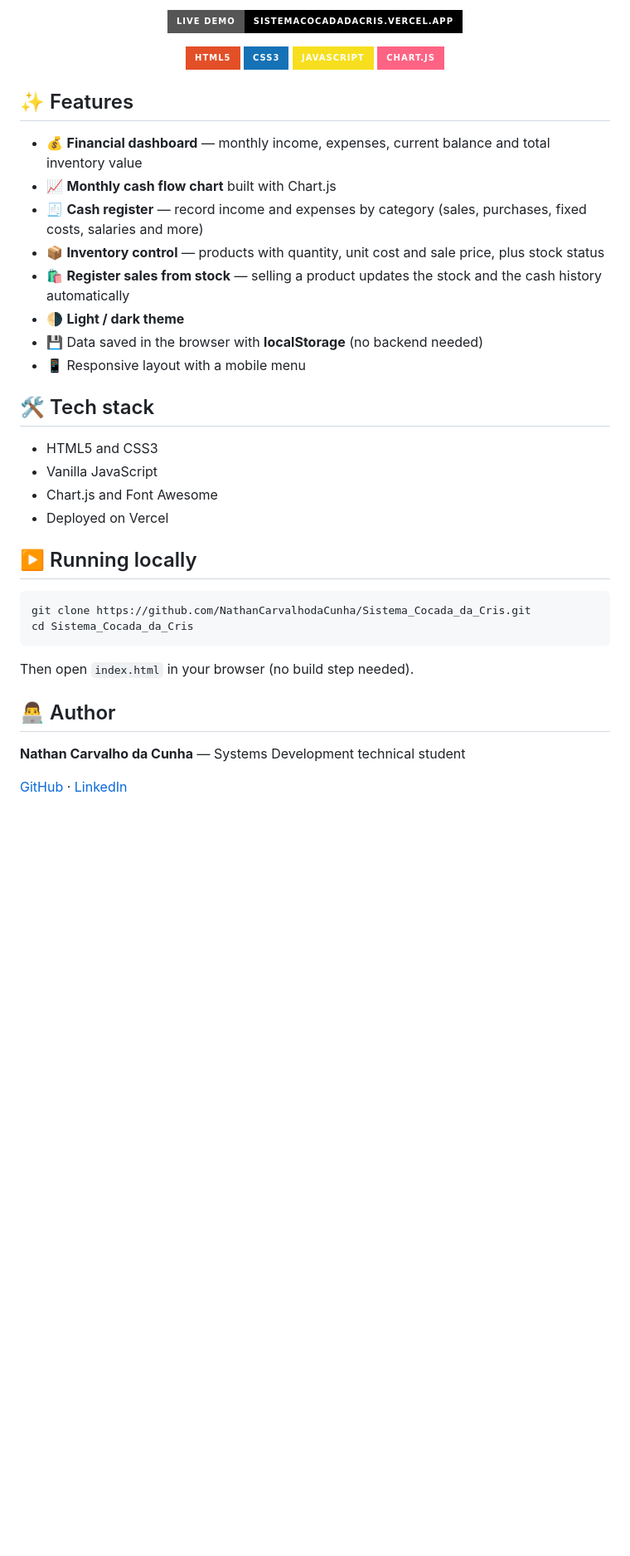
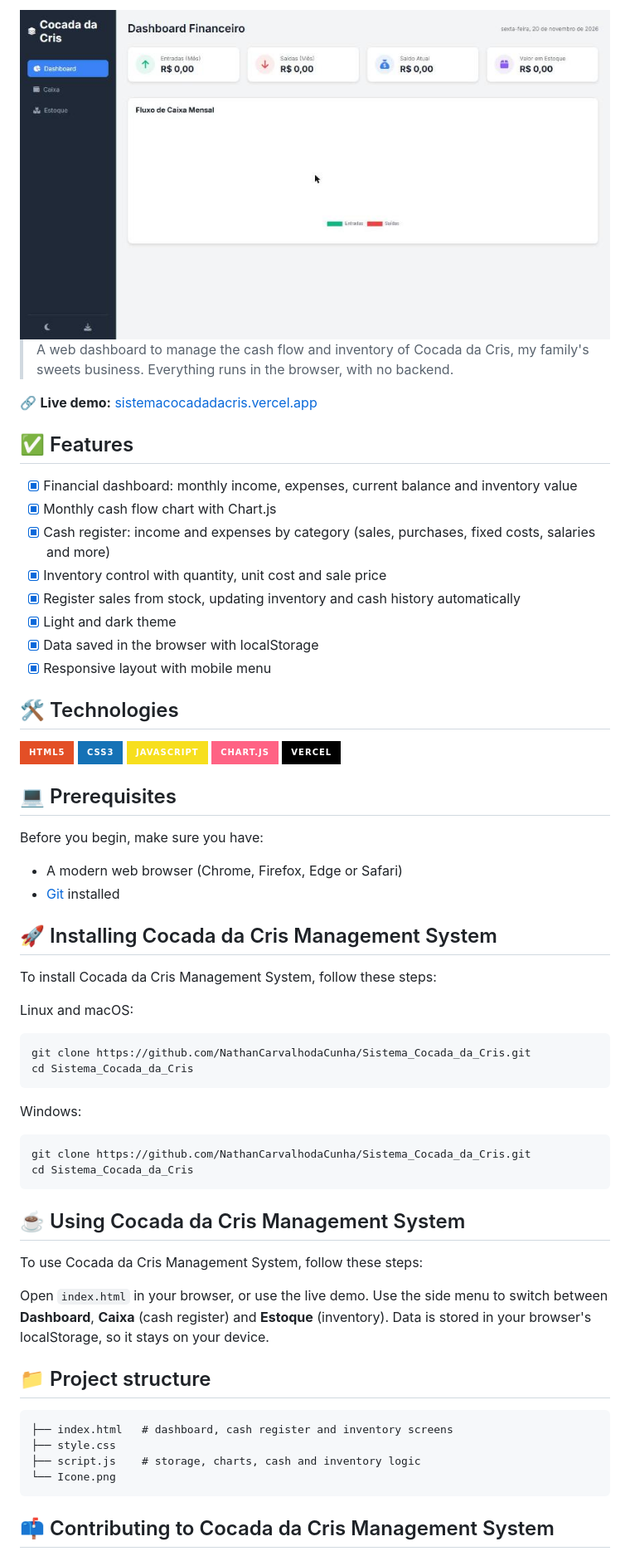
Before and after one commit to NathanCarvalhodaCunha/Sistema_Cocada_da_Cris, a Markdown page: README.md, the part around one of its changes. Shown at 83% size. Rendered like a GitHub page; pictures changed too: .github/preview.png (added); badges without logos; blank space fills up the shorter version.

Commit message:
docs: rewrite README with iuricode template and add preview
Co-Authored-By: Claude Opus 5.5 <noreply@anthropic.com>
Claude-Session: https://claude.ai/code/session_01AFKhr8KKDMsaE5XXK8nhT7

````diff
--- a/README.md
+++ b/README.md
@@ -4,44 +8,64 @@
 
-<p align="center">
-<a href="https://sistemacocadadacris.vercel.app"><img src="https://img.shields.io/badge/Live_demo-sistemacocadadacris.vercel.app-000000?style=for-the-badge&logo=vercel&logoColor=white" alt="Live demo" /></a>
-</p>
+<img src=".github/preview.png" alt="Cocada da Cris Management System preview">
 
-<p align="center">
-<img src="https://img.shields.io/badge/HTML5-E34F26?style=for-the-badge&logo=html5&logoColor=white" alt="HTML5" />
-<img src="https://img.shields.io/badge/CSS3-1572B6?style=for-the-badge&logo=css3&logoColor=white" alt="CSS3" />
-<img src="https://img.shields.io/badge/JavaScript-F7DF1E?style=for-the-badge&logo=javascript&logoColor=black" alt="JavaScript" />
-<img src="https://img.shields.io/badge/Chart.js-FF6384?style=for-the-badge&logo=chartdotjs&logoColor=white" alt="Chart.js" />
-</p>
+> A web dashboard to manage the cash flow and inventory of Cocada da Cris, my family's sweets business. Everything runs in the browser, with no backend.
 
-## ✨ Features
+🔗 **Live demo:** [sistemacocadadacris.vercel.app](https://sistemacocadadacris.vercel.app)
 
-- 💰 **Financial dashboard** — monthly income, expenses, current balance and total inventory value
-- 📈 **Monthly cash flow chart** built with Chart.js
-- 🧾 **Cash register** — record income and expenses by category (sales, purchases, fixed costs, salaries and more)
-- 📦 **Inventory control** — products with quantity, unit cost and sale price, plus stock status
-- 🛍️ **Register sales from stock** — selling a product updates the stock and the cash history automatically
-- 🌗 **Light / dark theme**
-- 💾 Data saved in the browser with **localStorage** (no backend needed)
-- 📱 Responsive layout with a mobile menu
+## ✅ Features
 
-## 🛠 Tech stack
+- [x] Financial dashboard: monthly income, expenses, current balance and inventory value
+- [x] Monthly cash flow chart with Chart.js
+- [x] Cash register: income and expenses by category (sales, purchases, fixed costs, salaries and more)
+- [x] Inventory control with quantity, unit cost and sale price
+- [x] Register sales from stock, updating inventory and cash history automatically
+- [x] Light and dark theme
+- [x] Data saved in the browser with localStorage
+- [x] Responsive layout with mobile menu
 
-- HTML5 and CSS3
-- Vanilla JavaScript
-- Chart.js and Font Awesome
-- Deployed on Vercel
+## 🛠 Technologies
 
-## ▶️ Running locally
+![HTML5](https://img.shields.io/badge/HTML5-E34F26?style=for-the-badge&logo=html5&logoColor=white) ![CSS3](https://img.shields.io/badge/CSS3-1572B6?style=for-the-badge&logo=css3&logoColor=white) ![JavaScript](https://img.shields.io/badge/JavaScript-F7DF1E?style=for-the-badge&logo=javascript&logoColor=black) ![Chart.js](https://img.shields.io/badge/Chart.js-FF6384?style=for-the-badge&logo=chartdotjs&logoColor=white) ![Vercel](https://img.shields.io/badge/Vercel-000000?style=for-the-badge&logo=vercel&logoColor=white)
+
+## 💻 Prerequisites
+
+Before you begin, make sure you have:
+
+- A modern web browser (Chrome, Firefox, Edge or Safari)
+- [Git](https://git-scm.com/) installed
+
+## 🚀 Installing Cocada da Cris Management System
+
+To install Cocada da Cris Management System, follow these steps:
+
+Linux and macOS:
 
 ```bash
 git clone https://github.com/NathanCarvalhodaCunha/Sistema_Cocada_da_Cris.git
 cd Sistema_Cocada_da_Cris
 ```
 
-Then open `index.html` in your browser (no build step needed).
+Windows:
 
-## 👨‍💻 Author
+```powershell
+git clone https://github.com/NathanCarvalhodaCunha/Sistema_Cocada_da_Cris.git
+cd Sistema_Cocada_da_Cris
+```
 
-**Nathan Carvalho da Cunha** — Systems Development technical student
+## ☕ Using Cocada da Cris Management System
 
-[GitHub](https://github.com/NathanCarvalhodaCunha) · [LinkedIn](https://www.linkedin.com/in/nathan-carvalho-da-cunha-654b9b302)
+To use Cocada da Cris Management System, follow these steps:
+
+Open `index.html` in your browser, or use the live demo. Use the side menu to switch between **Dashboard**, **Caixa** (cash register) and **Estoque** (inventory). Data is stored in your browser's localStorage, so it stays on your device.
+
+## 📁 Project structure
+
+```
+├── index.html   # dashboard, cash register and inventory screens
+├── style.css
+├── script.js    # storage, charts, cash and inventory logic
+└── Icone.png
+```
+
+## 📫 Contributing to Cocada da Cris Management System
+
````
Also changed, not shown: other parts of README.md (+30 -2 lines).
